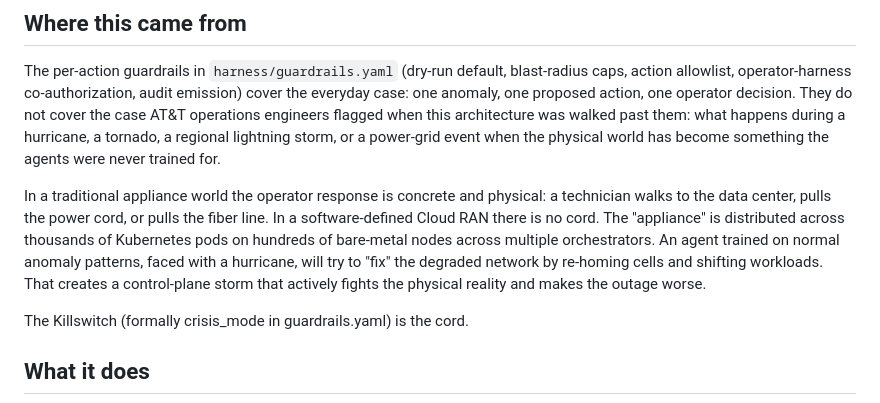
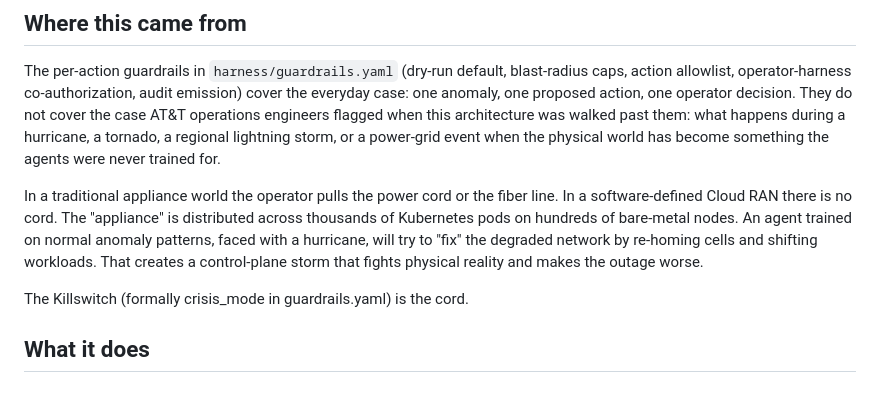
Before and after one commit to dkypuros/oran-agent-harness, a Markdown page: talk/killswitch.md, the part around the change. Rendered like a GitHub page.

```diff
--- a/talk/killswitch.md
+++ b/talk/killswitch.md
@@ -18,13 +18,11 @@ flagged when this architecture was walked past them: what happens during a hurri
 regional lightning storm, or a power-grid event when the physical world has become something the
 agents were never trained for.
 
-In a traditional appliance world the operator response is concrete and physical: a technician walks
-to the data center, pulls the power cord, or pulls the fiber line. In a software-defined Cloud RAN
-there is no cord. The "appliance" is distributed across thousands of Kubernetes pods on hundreds of
-bare-metal nodes across multiple orchestrators. An agent trained on normal anomaly patterns, faced
+In a traditional appliance world the operator pulls the power cord or the fiber line. In a
+software-defined Cloud RAN there is no cord. The "appliance" is distributed across thousands of
+Kubernetes pods on hundreds of bare-metal nodes. An agent trained on normal anomaly patterns, faced
 with a hurricane, will try to "fix" the degraded network by re-homing cells and shifting workloads.
-That creates a control-plane storm that actively fights the physical reality and makes the outage
-worse.
+That creates a control-plane storm that fights physical reality and makes the outage worse.
 
 The Killswitch (formally crisis_mode in guardrails.yaml) is the cord.
 
```
Also changed, not shown: talk/trust_loop.md (+52 -70 lines).
